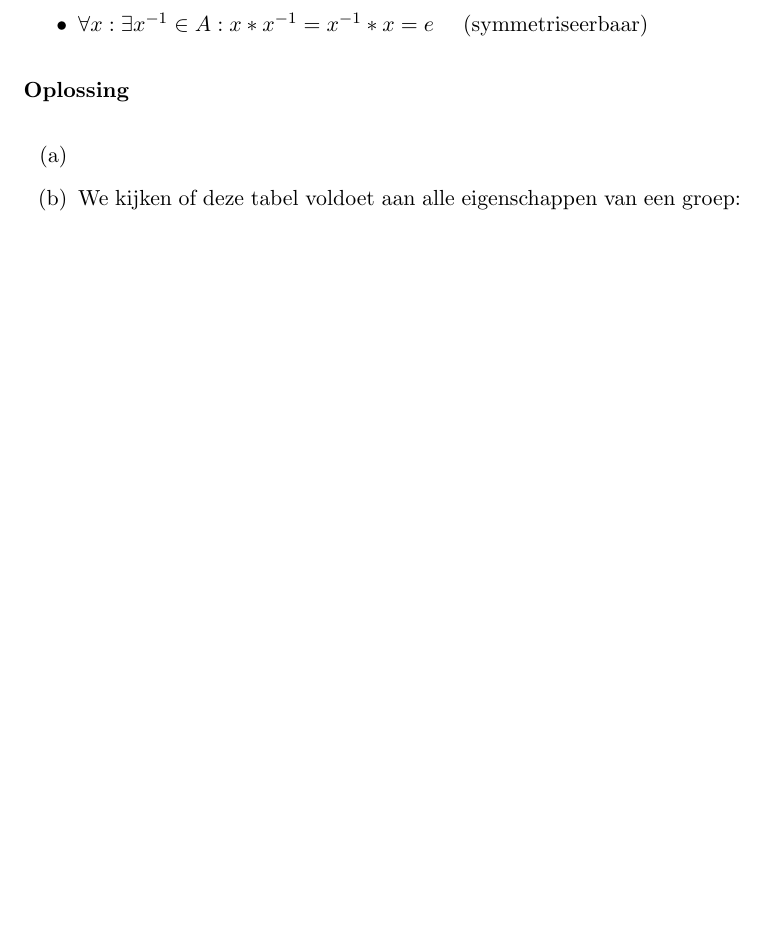
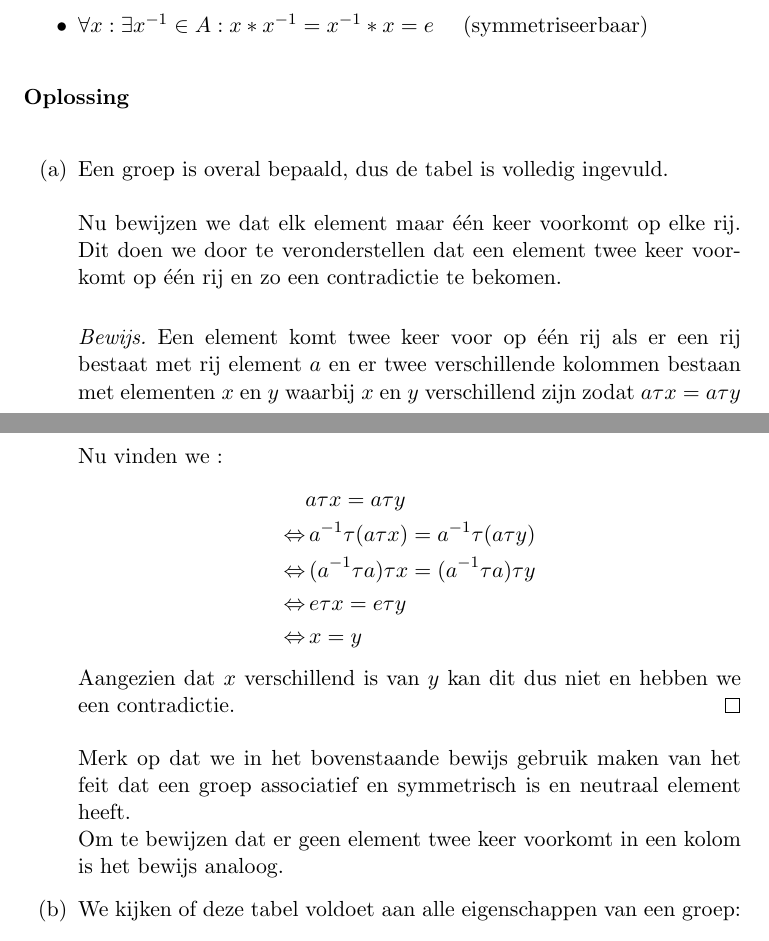
Before and after one commit to pcoenen/Algebra-solutions-excercises, a LaTeX document (main.tex): part of page 10 of 11 before the commit and two parts of pages 10 and 11 of 12 after it, the two joined at a grey line, cut so that both start at the same text, the shorter picture padded with empty space. Compiled offline with pdfLaTeX.

Commit message:
oefening 5 volledig

```diff
--- a/main.tex
+++ b/main.tex
@@ -17,6 +17,7 @@
 \usetikzlibrary{calc}
 \usepackage{gensymb}
 \usepackage{hyperref}
+\usepackage{amsthm}
 
 \newcommand\arrows[3]{
 	\quad
@@ -358,6 +359,22 @@ Definitie 2.1 (deel I blz. 93) : Een groep is een monoïde waarvoor elk element
  \noindent \\ \textbf{Oplossing} \\
 \begin{enumerate}[label=(\alph*)]
 	\item
+			Een groep is overal bepaald, dus de tabel is volledig ingevuld. \\ \\
+			Nu bewijzen we dat elk element maar één keer voorkomt op elke rij. Dit doen we door te veronderstellen dat een element twee keer voorkomt op één rij en zo een contradictie te bekomen.
+				\begin{proof}
+					Een element komt twee keer voor op één rij als er een rij bestaat met rij element $a$ en er twee verschillende kolommen bestaan met elementen $x$ en $y$ waarbij $x$ en $y$ verschillend zijn zodat $a\tau x = a\tau y $\\ \\
+					Nu vinden we :
+						\begin{align*}
+							& a\tau x = a\tau y  \\
+							\Leftrightarrow  &\, a^{-1} \tau (a\tau x) = a^{-1} \tau (a\tau y)\\
+							\Leftrightarrow  &\, (a^{-1} \tau a)\tau x = (a^{-1} \tau a)\tau y \\
+							\Leftrightarrow  &\, e\tau x = e\tau y \\
+							\Leftrightarrow  &\, x  = y
+						\end{align*}
+					Aangezien dat $x$ verschillend is van $y$ kan dit dus niet en hebben we een contradictie.
+				\end{proof}
+				Merk op dat we in het bovenstaande bewijs gebruik maken van het feit dat een groep associatief en symmetrisch is en neutraal element heeft. \\
+				Om te bewijzen dat er geen element twee keer voorkomt in een kolom is het bewijs analoog.
 	\item We kijken of deze tabel voldoet aan alle eigenschappen van een groep:
 		\begin{itemize}
 			\item Deze bewerking is duidelijk overal bepaald, want de tabel is volledig ingevuld.
```
Also changed, not shown: main.pdf, main.tex (6 more changed lines).
